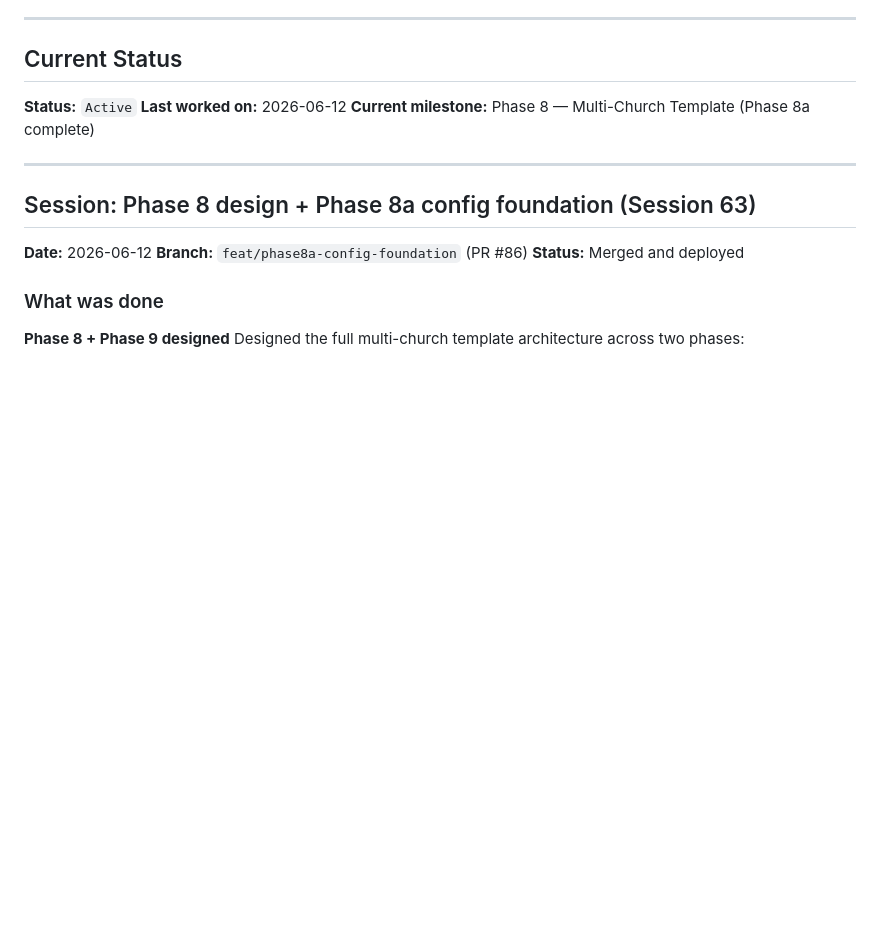
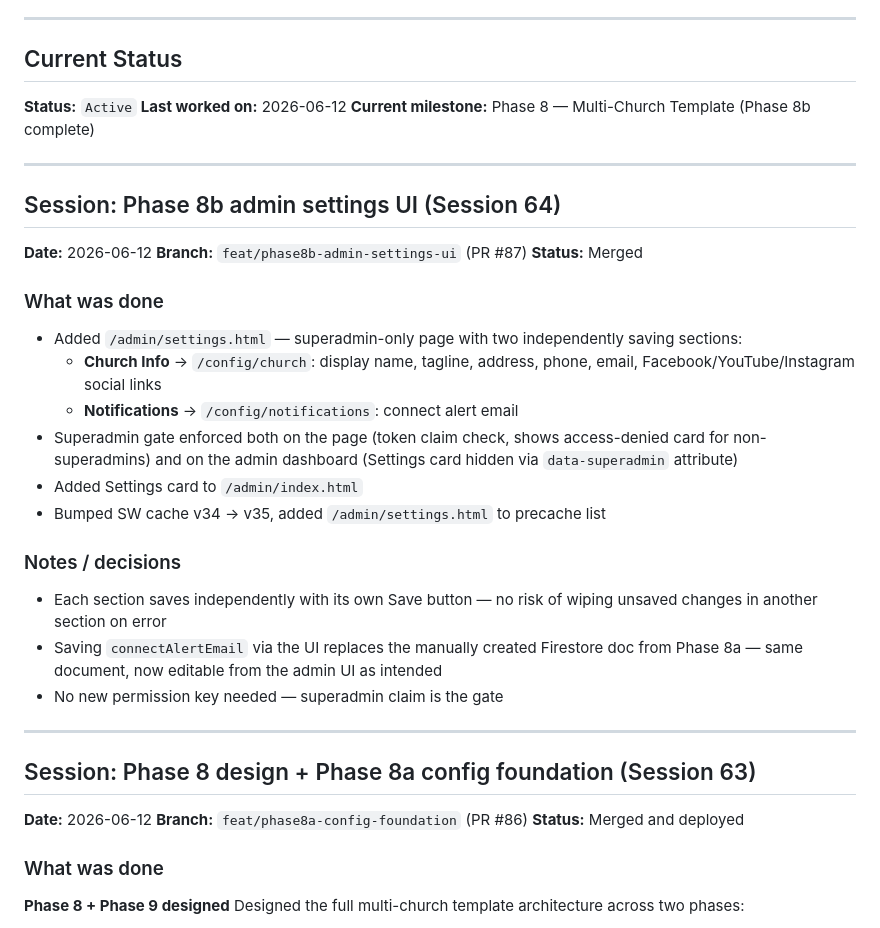
Before and after one commit to egcchurch/egc-church, a Markdown page: PROGRESS.md, the part around the change. Drawn GitHub-style; blank space fills up the shorter version.

Commit message:
docs: update PROGRESS.md and PHASE8.md for session 64 (Phase 8b)
Mark Phase 8b as complete, add session 64 notes.

Co-Authored-By: WebsiteAdmin

```diff
--- a/PROGRESS.md
+++ b/PROGRESS.md
@@ -10,7 +10,30 @@
 
 **Status:** `Active`
 **Last worked on:** 2026-06-12
-**Current milestone:** Phase 8 — Multi-Church Template (Phase 8a complete)
+**Current milestone:** Phase 8 — Multi-Church Template (Phase 8b complete)
+
+---
+
+## Session: Phase 8b admin settings UI (Session 64)
+
+**Date:** 2026-06-12
+**Branch:** `feat/phase8b-admin-settings-ui` (PR #87)
+**Status:** Merged
+
+### What was done
+
+- Added `/admin/settings.html` — superadmin-only page with two independently saving sections:
+  - **Church Info** → `/config/church`: display name, tagline, address, phone, email, Facebook/YouTube/Instagram social links
+  - **Notifications** → `/config/notifications`: connect alert email
+- Superadmin gate enforced both on the page (token claim check, shows access-denied card for non-superadmins) and on the admin dashboard (Settings card hidden via `data-superadmin` attribute)
+- Added Settings card to `/admin/index.html`
+- Bumped SW cache v34 → v35, added `/admin/settings.html` to precache list
+
+### Notes / decisions
+
+- Each section saves independently with its own Save button — no risk of wiping unsaved changes in another section on error
+- Saving `connectAlertEmail` via the UI replaces the manually created Firestore doc from Phase 8a — same document, now editable from the admin UI as intended
+- No new permission key needed — superadmin claim is the gate
 
 ---
 
```
Also changed, not shown: docs/PHASE8.md (+1 -1 lines).
